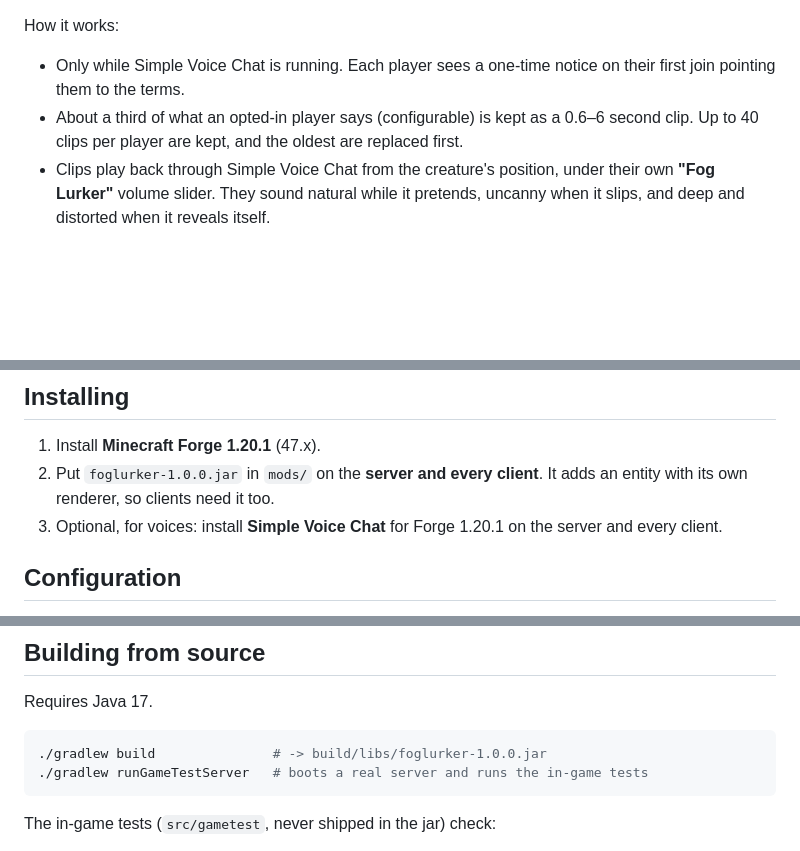
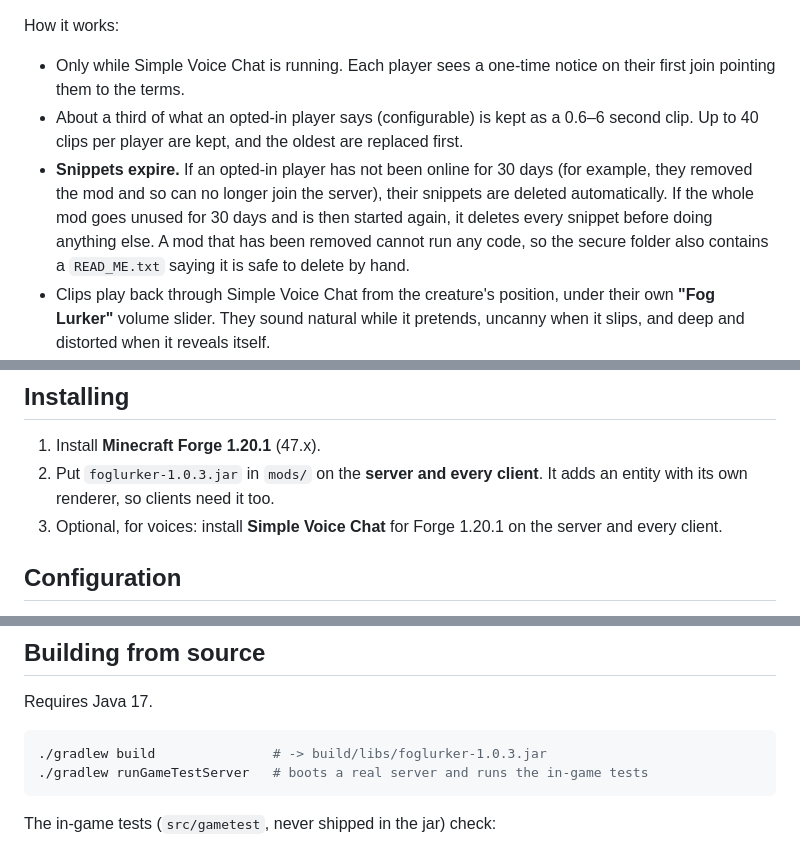
Before and after one commit to v0577254-byte/FogLurker-, a Markdown page: README.md, 3 parts joined by grey strips. Drawn GitHub-style; blank space fills up the shorter version.

````diff
--- a/README.md
+++ b/README.md
@@ -160,6 +167,7 @@ Nobody is ever recorded without opting in. `/flurk voicesnippets terms` shows ex
 How it works:
 - Only while Simple Voice Chat is running. Each player sees a one-time notice on their first join pointing them to the terms.
 - About a third of what an opted-in player says (configurable) is kept as a 0.6–6 second clip. Up to 40 clips per player are kept, and the oldest are replaced first.
+- **Snippets expire.** If an opted-in player has not been online for 30 days (for example, they removed the mod and so can no longer join the server), their snippets are deleted automatically. If the whole mod goes unused for 30 days and is then started again, it deletes every snippet before doing anything else. A mod that has been removed cannot run any code, so the secure folder also contains a `READ_ME.txt` saying it is safe to delete by hand.
 - Clips play back through Simple Voice Chat from the creature's position, under their own **"Fog Lurker"** volume slider. They sound natural while it pretends, uncanny when it slips, and deep and distorted when it reveals itself.
 - The voice is "replicated" by replaying and splicing your real recorded words with audio effects. No AI voice cloning is used, and **voice clips never leave the server**. Gemini only ever sees chat text.
 
@@ -192,7 +200,7 @@ What it learns about play style (movement habits, recent chat lines, your dog's
 ## Installing
 
 1. Install **Minecraft Forge 1.20.1** (47.x).
-2. Put `foglurker-1.0.0.jar` in `mods/` on the **server and every client**. It adds an entity with its own renderer, so clients need it too.
+2. Put `foglurker-1.0.3.jar` in `mods/` on the **server and every client**. It adds an entity with its own renderer, so clients need it too.
 3. Optional, for voices: install **Simple Voice Chat** for Forge 1.20.1 on the server and every client.
 
 ## Configuration
@@ -229,7 +237,7 @@ What it learns about play style (movement habits, recent chat lines, your dog's
 Requires Java 17.
 
 ```bash
-./gradlew build               # -> build/libs/foglurker-1.0.0.jar
+./gradlew build               # -> build/libs/foglurker-1.0.3.jar
 ./gradlew runGameTestServer   # boots a real server and runs the in-game tests
 ```
 
````
Also changed, not shown: other parts of README.md (+12 -3 lines), docs/images/flop.jpg (added), docs/images/lying.jpg (added), docs/images/lying_open.jpg (added), docs/images/sinking.jpg (deleted), 15 other files.
